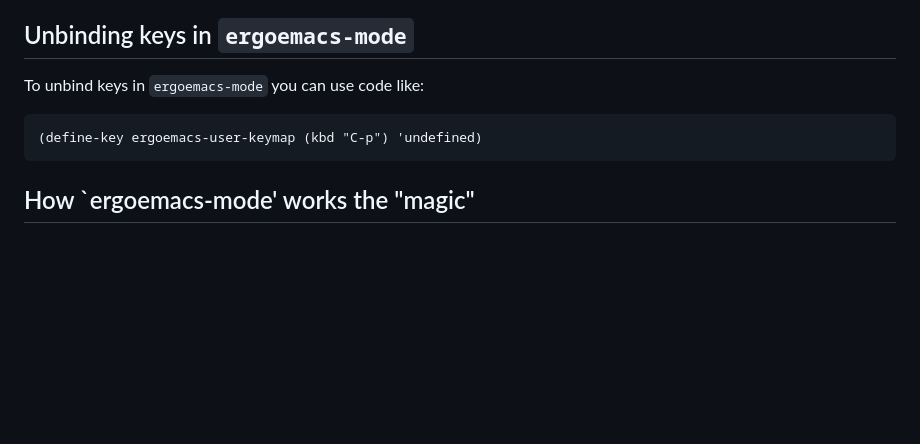
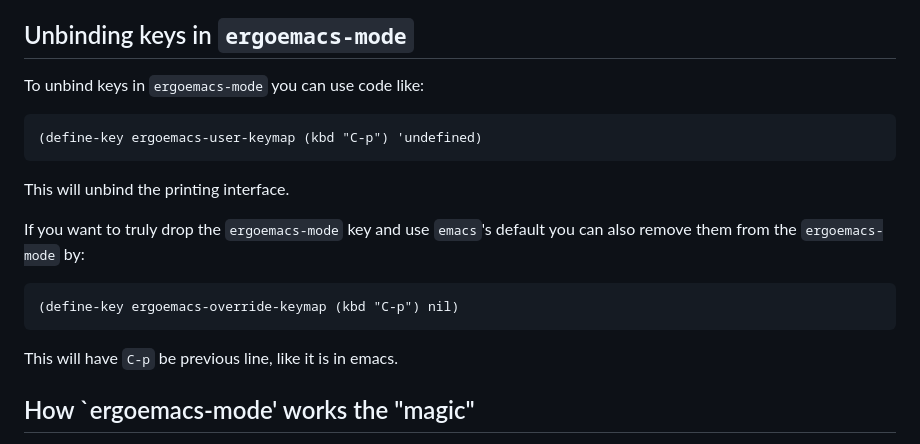
Before and after one commit to ergoemacs/ergoemacs-mode, a Markdown page: Readme.md, the part around the change. Drawn GitHub-style; blank space fills up the shorter version.

Commit message:
Add note based on #526

````diff
--- a/Readme.md
+++ b/Readme.md
@@ -59,6 +59,16 @@ term-mode instead of `org-capture`, you can define the key as follows:
  (define-key ergoemacs-user-keymap (kbd "C-p") 'undefined)
  ```
 
+ This will unbind the printing interface.
+
+If you want to truly drop the `ergoemacs-mode` key and use `emacs`'s default you can also remove them from the `ergoemacs-mode` by:
+
+ ```lisp
+ (define-key ergoemacs-override-keymap (kbd "C-p") nil)
+ ```
+
+ This will have `C-p` be previous line, like it is in emacs.
+
  ## How `ergoemacs-mode' works the "magic"
 
  `ergoemacs-mode` binds all of its keys in the
````
